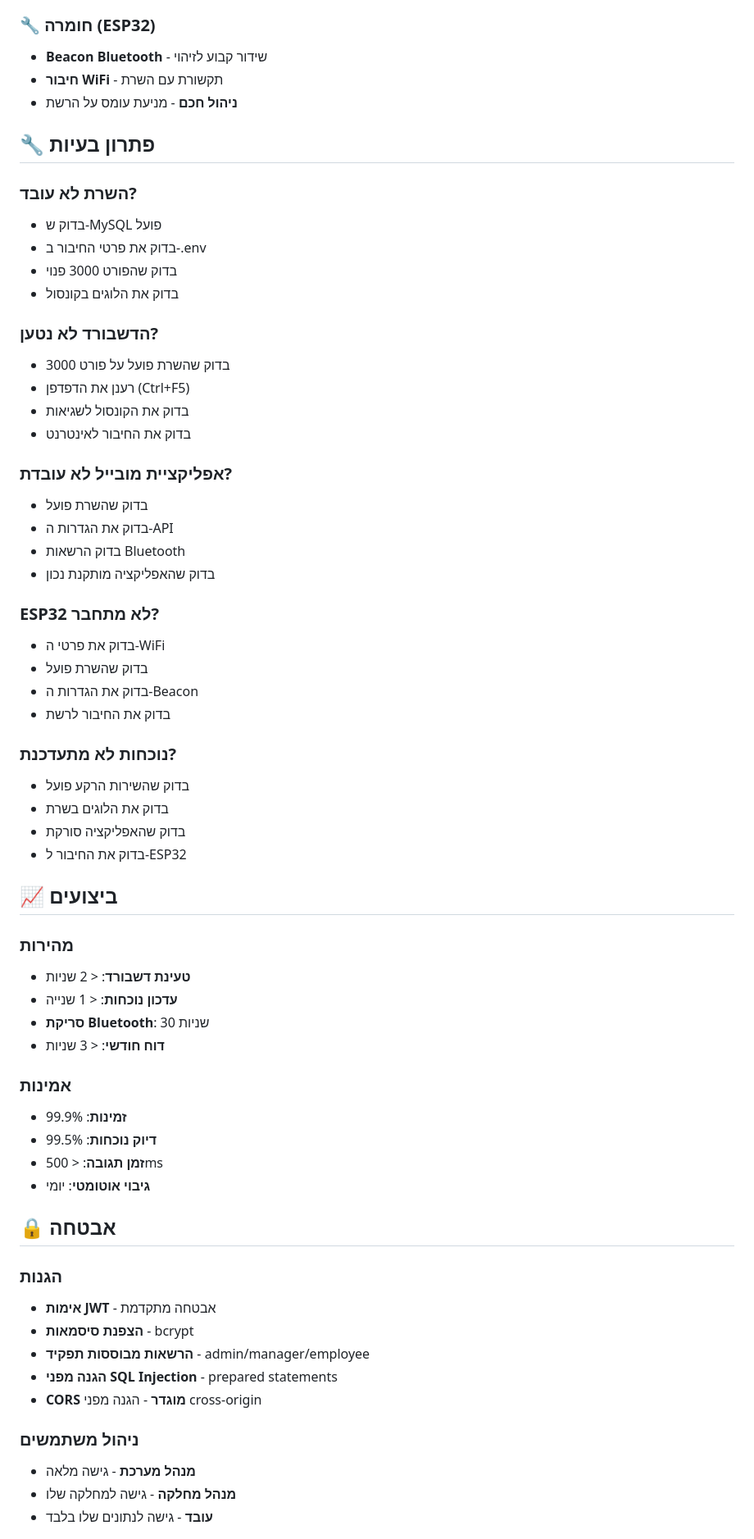
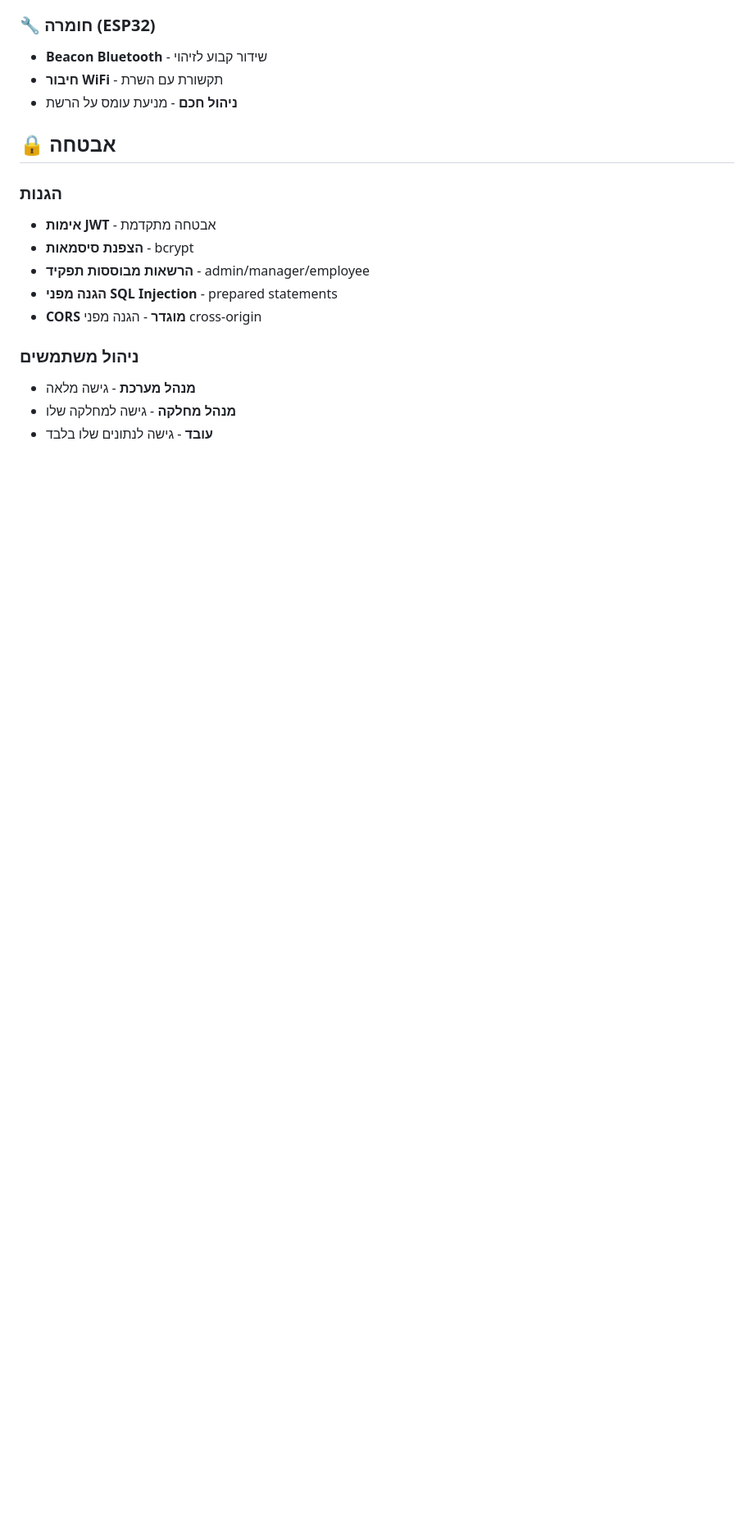
Before and after one commit to weaamabusiam/smart-employee-management, a Markdown page: README.md, the part around one of its changes. Shown at 82% size. GitHub-like rendering; blank space fills up the shorter version.

```diff
--- a/README.md
+++ b/README.md
@@ -152,51 +152,6 @@ const String baseUrl = 'http://YOUR_SERVER_IP:3000/api';
 - **חיבור WiFi** - תקשורת עם השרת
 - **ניהול חכם** - מניעת עומס על הרשת
 
-## 🔧 פתרון בעיות
-
-### השרת לא עובד?
-- בדוק ש-MySQL פועל
-- בדוק את פרטי החיבור ב-.env
-- בדוק שהפורט 3000 פנוי
-- בדוק את הלוגים בקונסול
-
-### הדשבורד לא נטען?
-- בדוק שהשרת פועל על פורט 3000
-- רענן את הדפדפן (Ctrl+F5)
-- בדוק את הקונסול לשגיאות
-- בדוק את החיבור לאינטרנט
-
-### אפליקציית מובייל לא עובדת?
-- בדוק שהשרת פועל
-- בדוק את הגדרות ה-API
-- בדוק הרשאות Bluetooth
-- בדוק שהאפליקציה מותקנת נכון
-
-### ESP32 לא מתחבר?
-- בדוק את פרטי ה-WiFi
-- בדוק שהשרת פועל
-- בדוק את הגדרות ה-Beacon
-- בדוק את החיבור לרשת
-
-### נוכחות לא מתעדכנת?
-- בדוק שהשירות הרקע פועל
-- בדוק את הלוגים בשרת
-- בדוק שהאפליקציה סורקת
-- בדוק את החיבור ל-ESP32
-
-## 📈 ביצועים
-
-### מהירות
-- **טעינת דשבורד**: < 2 שניות
-- **עדכון נוכחות**: < 1 שנייה
-- **סריקת Bluetooth**: 30 שניות
-- **דוח חודשי**: < 3 שניות
-
-### אמינות
-- **זמינות**: 99.9%
-- **דיוק נוכחות**: 99.5%
-- **זמן תגובה**: < 500ms
-- **גיבוי אוטומטי**: יומי
 
 ## 🔒 אבטחה
 
```
Also changed, not shown: other parts of README.md (+2 -14 lines).
